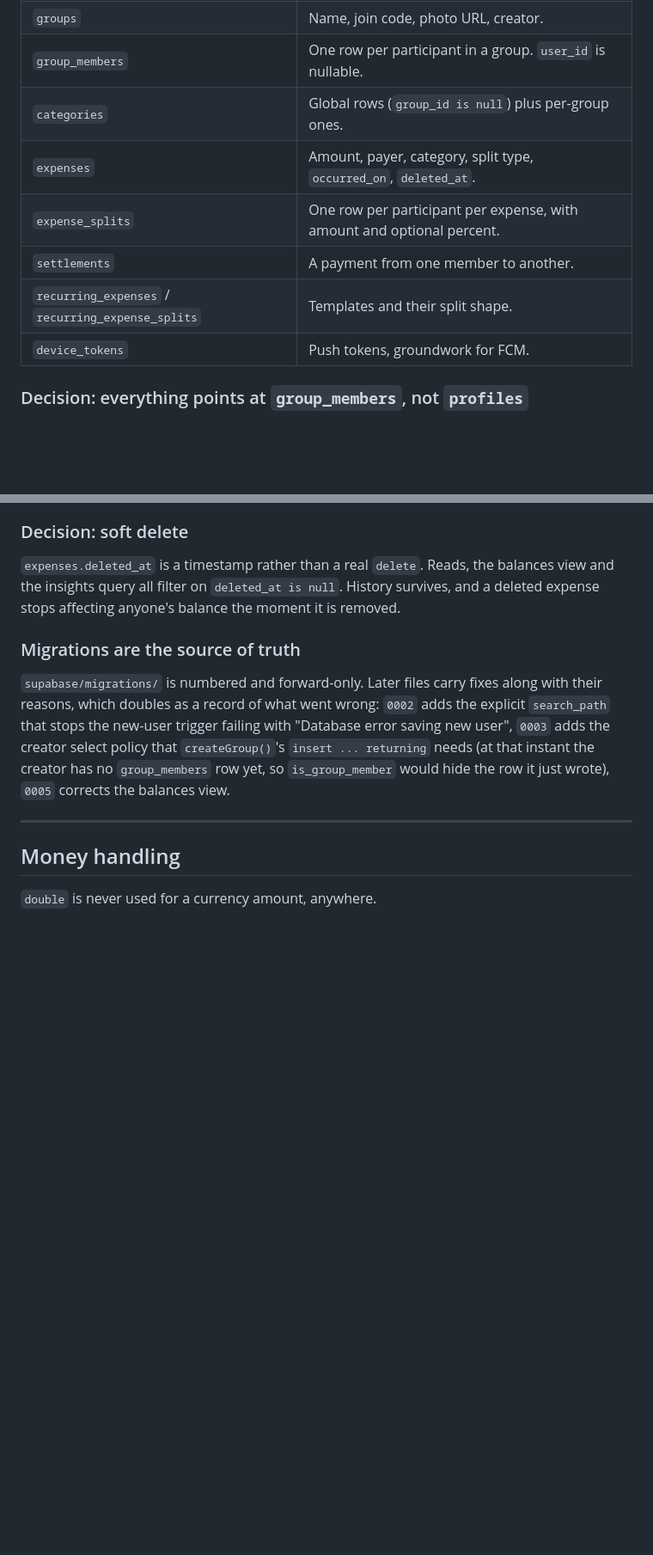
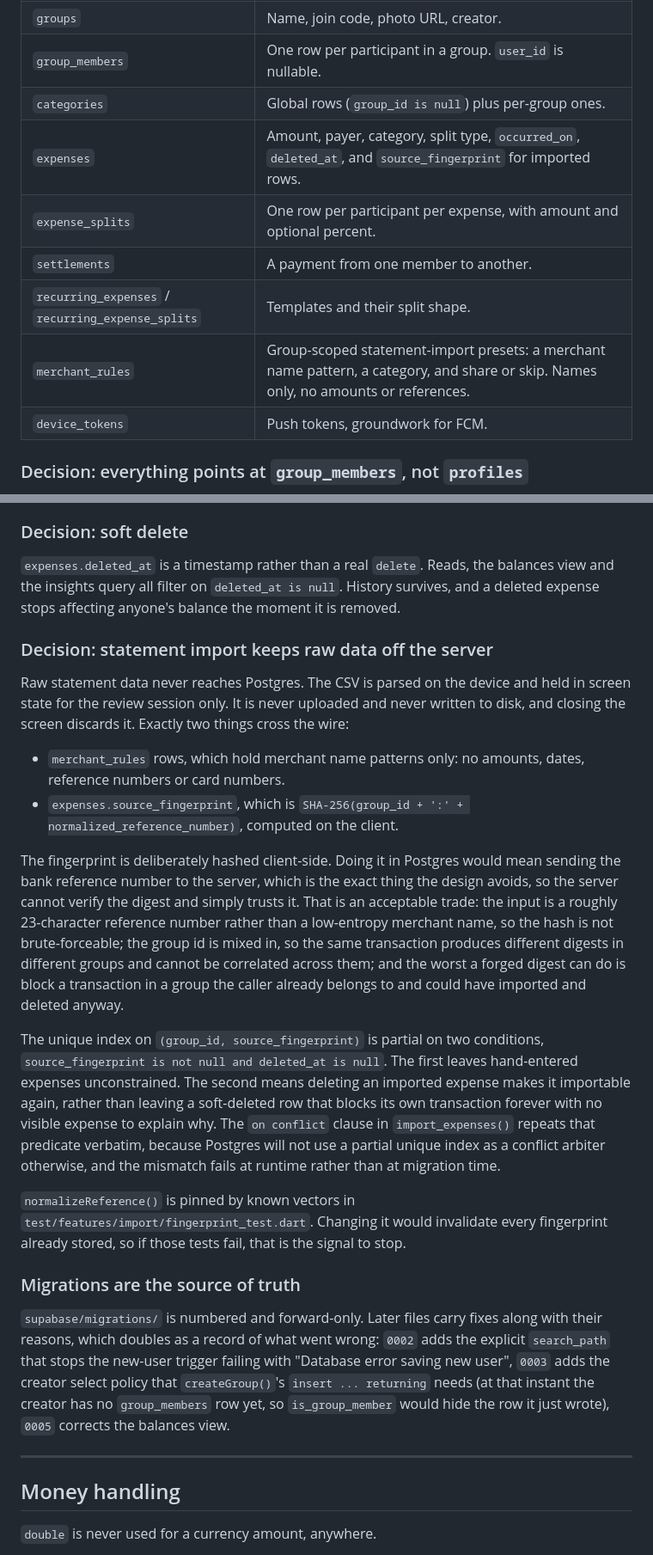
Before and after one commit to LouisBenjamin/EXP-SHARE, a Markdown page: README.md, 2 parts joined by grey strips. Shown at 86% size. Rendered like a GitHub page; blank space fills up the shorter version.

```diff
--- a/README.md
+++ b/README.md
@@ -107,10 +119,11 @@ The trade-off is real and worth naming: business rules end up written in SQL, wh
 | `groups` | Name, join code, photo URL, creator. |
 | `group_members` | One row per participant in a group. `user_id` is nullable. |
 | `categories` | Global rows (`group_id is null`) plus per-group ones. |
-| `expenses` | Amount, payer, category, split type, `occurred_on`, `deleted_at`. |
+| `expenses` | Amount, payer, category, split type, `occurred_on`, `deleted_at`, and `source_fingerprint` for imported rows. |
 | `expense_splits` | One row per participant per expense, with amount and optional percent. |
 | `settlements` | A payment from one member to another. |
 | `recurring_expenses` / `recurring_expense_splits` | Templates and their split shape. |
+| `merchant_rules` | Group-scoped statement-import presets: a merchant name pattern, a category, and share or skip. Names only, no amounts or references. |
 | `device_tokens` | Push tokens, groundwork for FCM. |
 
 ### Decision: everything points at `group_members`, not `profiles`
@@ -155,6 +169,19 @@ Both are declared `with (security_invoker = true)` so the caller's RLS applies t
 ### Decision: soft delete
 
 `expenses.deleted_at` is a timestamp rather than a real `delete`. Reads, the balances view and the insights query all filter on `deleted_at is null`. History survives, and a deleted expense stops affecting anyone's balance the moment it is removed.
+
+### Decision: statement import keeps raw data off the server
+
+Raw statement data never reaches Postgres. The CSV is parsed on the device and held in screen state for the review session only. It is never uploaded and never written to disk, and closing the screen discards it. Exactly two things cross the wire:
+
+* `merchant_rules` rows, which hold merchant name patterns only: no amounts, dates, reference numbers or card numbers.
+* `expenses.source_fingerprint`, which is `SHA-256(group_id + ':' + normalized_reference_number)`, computed on the client.
+
+The fingerprint is deliberately hashed client-side. Doing it in Postgres would mean sending the bank reference number to the server, which is the exact thing the design avoids, so the server cannot verify the digest and simply trusts it. That is an acceptable trade: the input is a roughly 23-character reference number rather than a low-entropy merchant name, so the hash is not brute-forceable; the group id is mixed in, so the same transaction produces different digests in different groups and cannot be correlated across them; and the worst a forged digest can do is block a transaction in a group the caller already belongs to and could have imported and deleted anyway.
+
+The unique index on `(group_id, source_fingerprint)` is partial on two conditions, `source_fingerprint is not null and deleted_at is null`. The first leaves hand-entered expenses unconstrained. The second means deleting an imported expense makes it importable again, rather than leaving a soft-deleted row that blocks its own transaction forever with no visible expense to explain why. The `on conflict` clause in `import_expenses()` repeats that predicate verbatim, because Postgres will not use a partial unique index as a conflict arbiter otherwise, and the mismatch fails at runtime rather than at migration time.
+
+`normalizeReference()` is pinned by known vectors in `test/features/import/fingerprint_test.dart`. Changing it would invalidate every fingerprint already stored, so if those tests fail, that is the signal to stop.
 
 ### Migrations are the source of truth
 
```
Also changed, not shown: other parts of README.md (+25 -6 lines).
